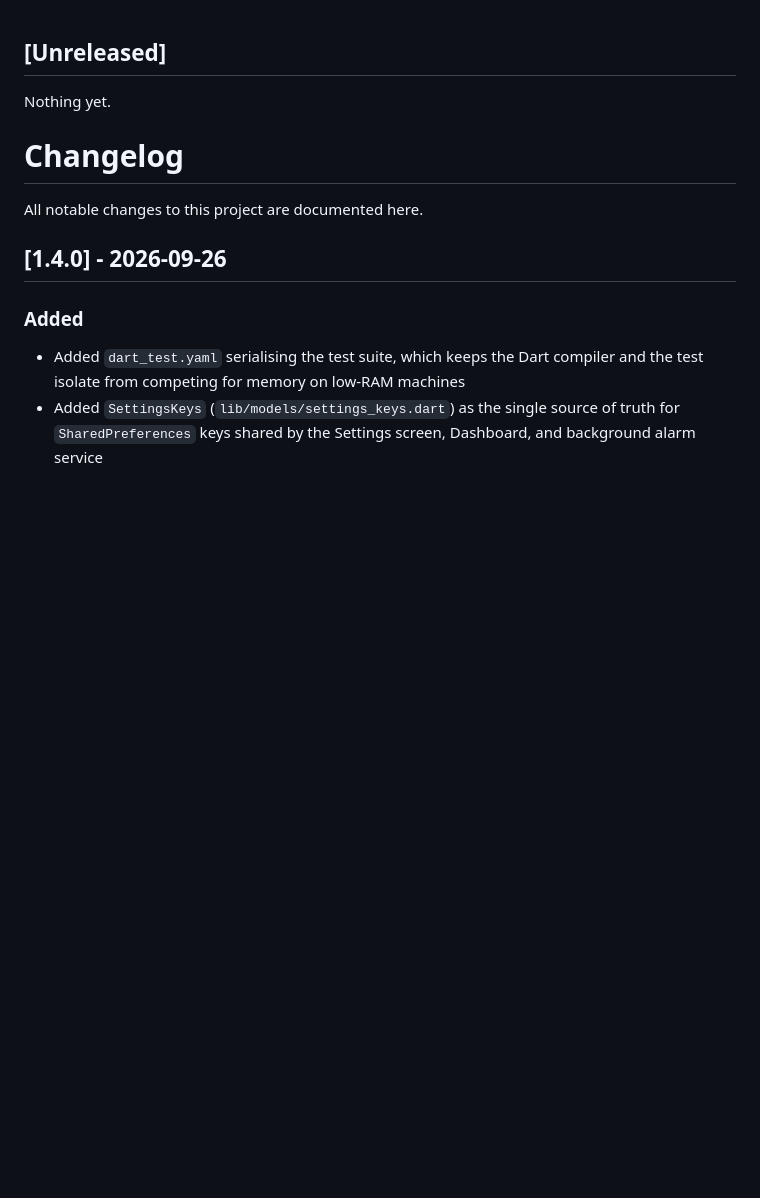
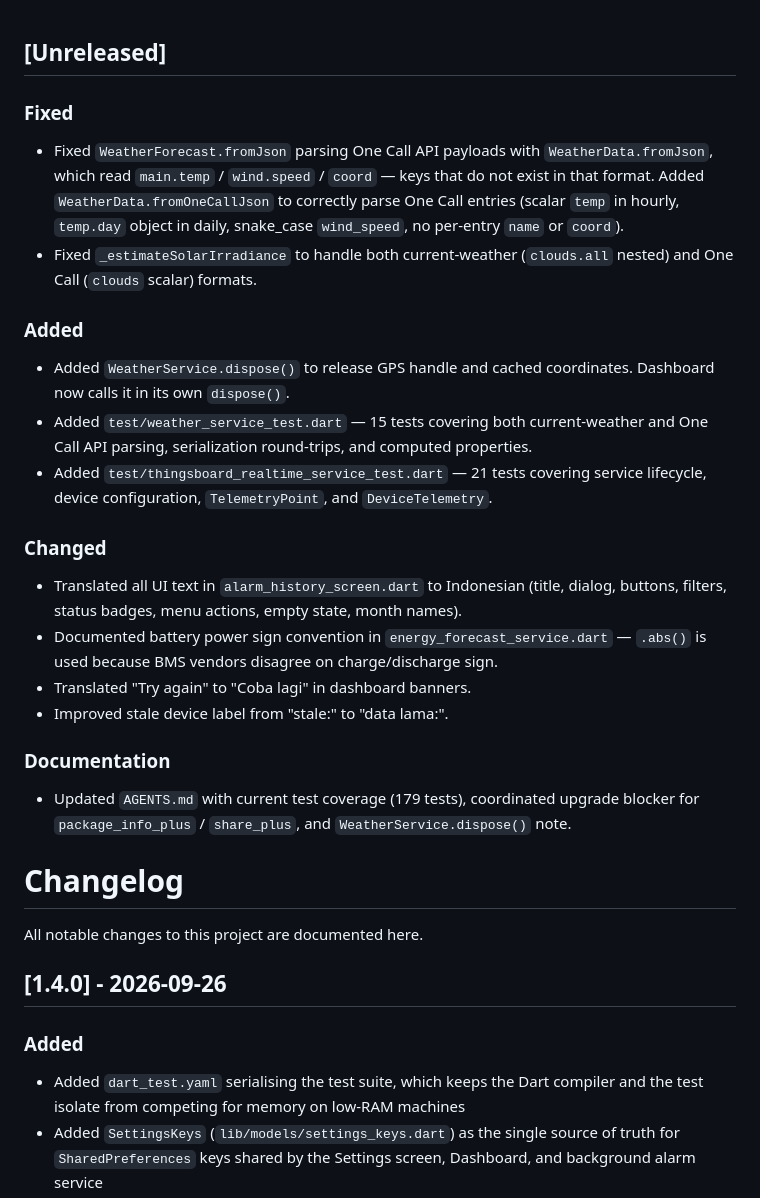
Before and after one commit to fauznazz-afk/Smart-Farming, a Markdown page: CHANGELOG.md, the part around the change. Drawn GitHub-style; blank space fills up the shorter version.

```diff
--- a/CHANGELOG.md
+++ b/CHANGELOG.md
@@ -1,6 +1,26 @@
 ## [Unreleased]
 
-Nothing yet.
+### Fixed
+
+- Fixed `WeatherForecast.fromJson` parsing One Call API payloads with `WeatherData.fromJson`, which read `main.temp` / `wind.speed` / `coord` — keys that do not exist in that format. Added `WeatherData.fromOneCallJson` to correctly parse One Call entries (scalar `temp` in hourly, `temp.day` object in daily, snake_case `wind_speed`, no per-entry `name` or `coord`).
+- Fixed `_estimateSolarIrradiance` to handle both current-weather (`clouds.all` nested) and One Call (`clouds` scalar) formats.
+
+### Added
+
+- Added `WeatherService.dispose()` to release GPS handle and cached coordinates. Dashboard now calls it in its own `dispose()`.
+- Added `test/weather_service_test.dart` — 15 tests covering both current-weather and One Call API parsing, serialization round-trips, and computed properties.
+- Added `test/thingsboard_realtime_service_test.dart` — 21 tests covering service lifecycle, device configuration, `TelemetryPoint`, and `DeviceTelemetry`.
+
+### Changed
+
+- Translated all UI text in `alarm_history_screen.dart` to Indonesian (title, dialog, buttons, filters, status badges, menu actions, empty state, month names).
+- Documented battery power sign convention in `energy_forecast_service.dart` — `.abs()` is used because BMS vendors disagree on charge/discharge sign.
+- Translated "Try again" to "Coba lagi" in dashboard banners.
+- Improved stale device label from "stale:" to "data lama:".
+
+### Documentation
+
+- Updated `AGENTS.md` with current test coverage (179 tests), coordinated upgrade blocker for `package_info_plus` / `share_plus`, and `WeatherService.dispose()` note.
 
 # Changelog
 
```
Also changed, not shown: progress.md (+40 -26 lines).
